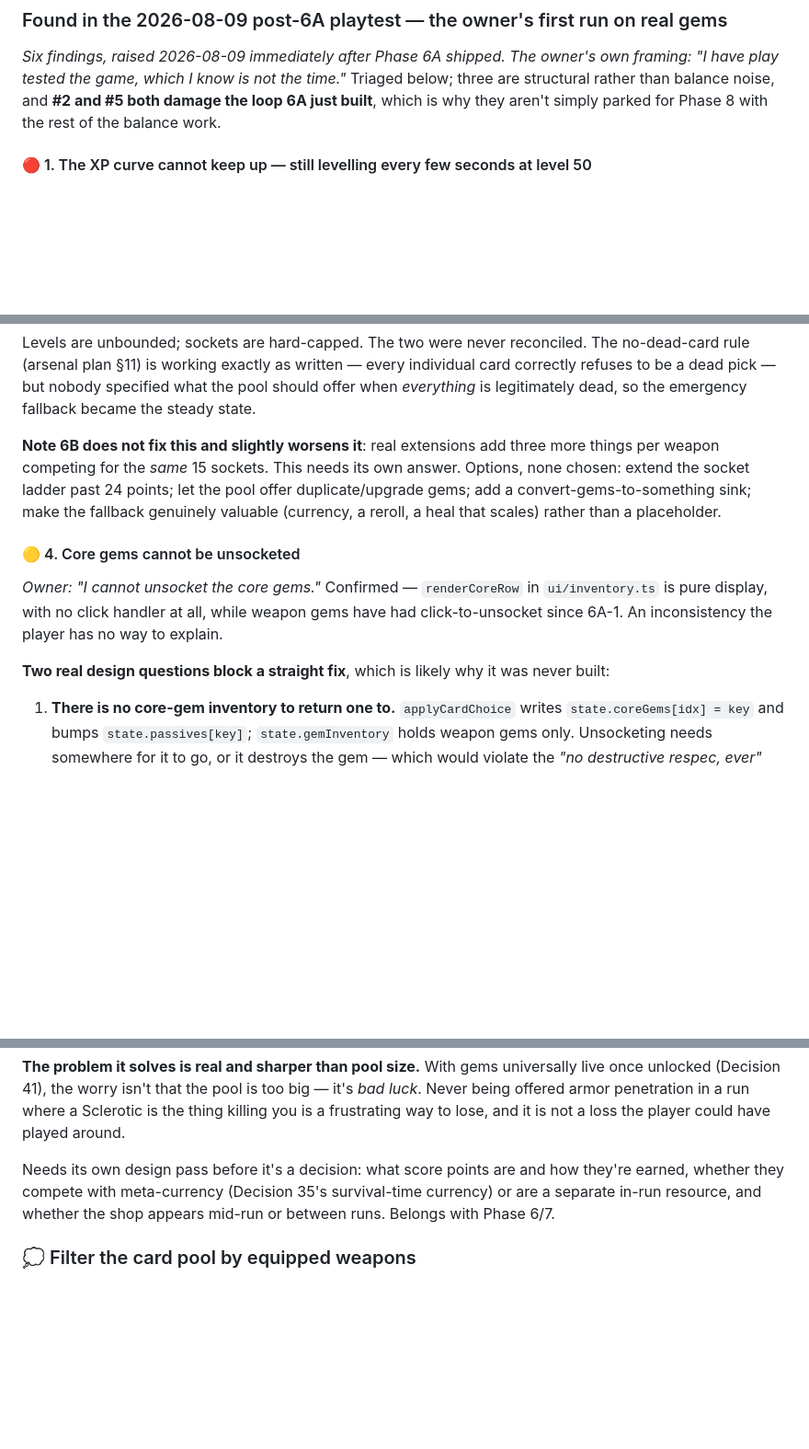
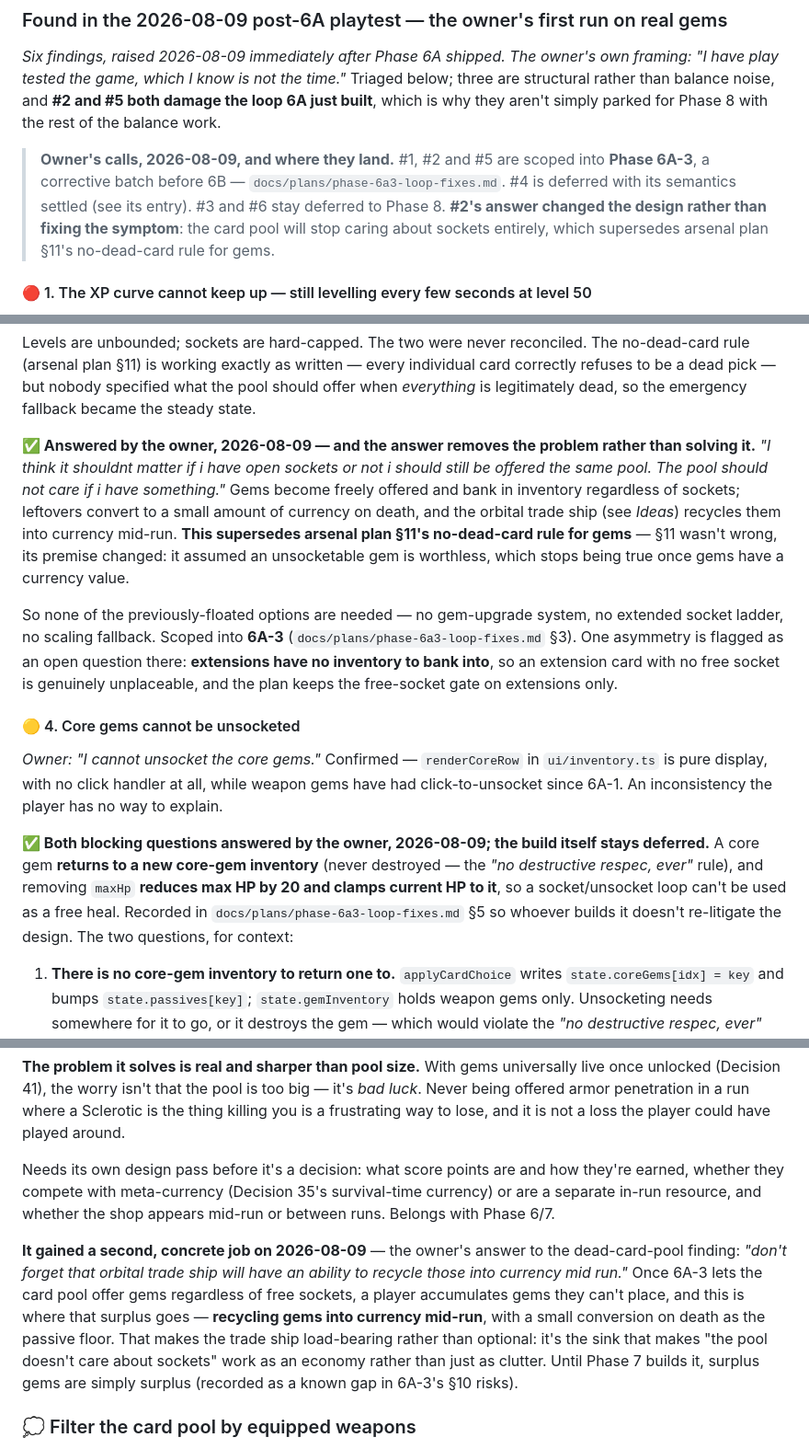
Before and after one commit to tumasasmonas-alt/slime-td, a Markdown page: docs/BACKLOG.md, 3 parts joined by grey strips. Shown at 92% size. Rendered like a GitHub page; blank space fills up the shorter version.

```diff
--- a/docs/BACKLOG.md
+++ b/docs/BACKLOG.md
@@ -192,6 +192,14 @@ the time."* Triaged below; three are structural rather than balance
 noise, and **#2 and #5 both damage the loop 6A just built**, which is why
 they aren't simply parked for Phase 8 with the rest of the balance work.
 
+> **Owner's calls, 2026-08-09, and where they land.** #1, #2 and #5 are
+> scoped into **Phase 6A-3**, a corrective batch before 6B —
+> `docs/plans/phase-6a3-loop-fixes.md`. #4 is deferred with its semantics
+> settled (see its entry). #3 and #6 stay deferred to Phase 8.
+> **#2's answer changed the design rather than fixing the symptom**: the
+> card pool will stop caring about sockets entirely, which supersedes
+> arsenal plan §11's no-dead-card rule for gems.
+
 #### 🔴 1. The XP curve cannot keep up — still levelling every few seconds at level 50
 
 *Owner: "its ok at the start but im playing at lvl 50 and i level up
@@ -257,12 +265,23 @@ as written — every individual card correctly refuses to be a dead pick —
 but nobody specified what the pool should offer when *everything* is
 legitimately dead, so the emergency fallback became the steady state.
 
-**Note 6B does not fix this and slightly worsens it**: real extensions add
-three more things per weapon competing for the *same* 15 sockets. This
-needs its own answer. Options, none chosen: extend the socket ladder past
-24 points; let the pool offer duplicate/upgrade gems; add a
-convert-gems-to-something sink; make the fallback genuinely valuable
-(currency, a reroll, a heal that scales) rather than a placeholder.
+**✅ Answered by the owner, 2026-08-09 — and the answer removes the
+problem rather than solving it.** *"I think it shouldnt matter if i have
+open sockets or not i should still be offered the same pool. The pool
+should not care if i have something."* Gems become freely offered and
+bank in inventory regardless of sockets; leftovers convert to a small
+amount of currency on death, and the orbital trade ship (see *Ideas*)
+recycles them into currency mid-run. **This supersedes arsenal plan §11's
+no-dead-card rule for gems** — §11 wasn't wrong, its premise changed: it
+assumed an unsocketable gem is worthless, which stops being true once
+gems have a currency value.
+
+So none of the previously-floated options are needed — no gem-upgrade
+system, no extended socket ladder, no scaling fallback. Scoped into
+**6A-3** (`docs/plans/phase-6a3-loop-fixes.md` §3). One asymmetry is
+flagged as an open question there: **extensions have no inventory to bank
+into**, so an extension card with no free socket is genuinely
+unplaceable, and the plan keeps the free-socket gate on extensions only.
 
 #### 🟡 4. Core gems cannot be unsocketed
 
@@ -271,8 +290,13 @@ in `ui/inventory.ts` is pure display, with no click handler at all, while
 weapon gems have had click-to-unsocket since 6A-1. An inconsistency the
 player has no way to explain.
 
-**Two real design questions block a straight fix**, which is likely why
-it was never built:
+**✅ Both blocking questions answered by the owner, 2026-08-09; the build
+itself stays deferred.** A core gem **returns to a new core-gem
+inventory** (never destroyed — the *"no destructive respec, ever"* rule),
+and removing `maxHp` **reduces max HP by 20 and clamps current HP to it**,
+so a socket/unsocket loop can't be used as a free heal. Recorded in
+`docs/plans/phase-6a3-loop-fixes.md` §5 so whoever builds it doesn't
+re-litigate the design. The two questions, for context:
 
 1. **There is no core-gem inventory to return one to.** `applyCardChoice`
    writes `state.coreGems[idx] = key` and bumps `state.passives[key]`;
@@ -760,6 +784,18 @@ how they're earned, whether they compete with meta-currency (Decision 35's
 survival-time currency) or are a separate in-run resource, and whether the
 shop appears mid-run or between runs. Belongs with Phase 6/7.
 
+**It gained a second, concrete job on 2026-08-09** — the owner's answer to
+the dead-card-pool finding: *"don't forget that orbital trade ship will
+have an ability to recycle those into currency mid run."* Once 6A-3 lets
+the card pool offer gems regardless of free sockets, a player accumulates
+gems they can't place, and this is where that surplus goes — **recycling
+gems into currency mid-run**, with a small conversion on death as the
+passive floor. That makes the trade ship load-bearing rather than
+optional: it's the sink that makes "the pool doesn't care about sockets"
+work as an economy rather than just as clutter. Until Phase 7 builds it,
+surplus gems are simply surplus (recorded as a known gap in 6A-3's §10
+risks).
+
 ### 💭 Filter the card pool by equipped weapons
 The fallback if the gem half of the pool dilutes badly as the gem catalogue
 grows (Decision 41's recorded consequence — fine at 15 gems, a problem at
```
Also changed, not shown: docs/plans/phase-6a3-loop-fixes.md (added, +340 -0 lines).
